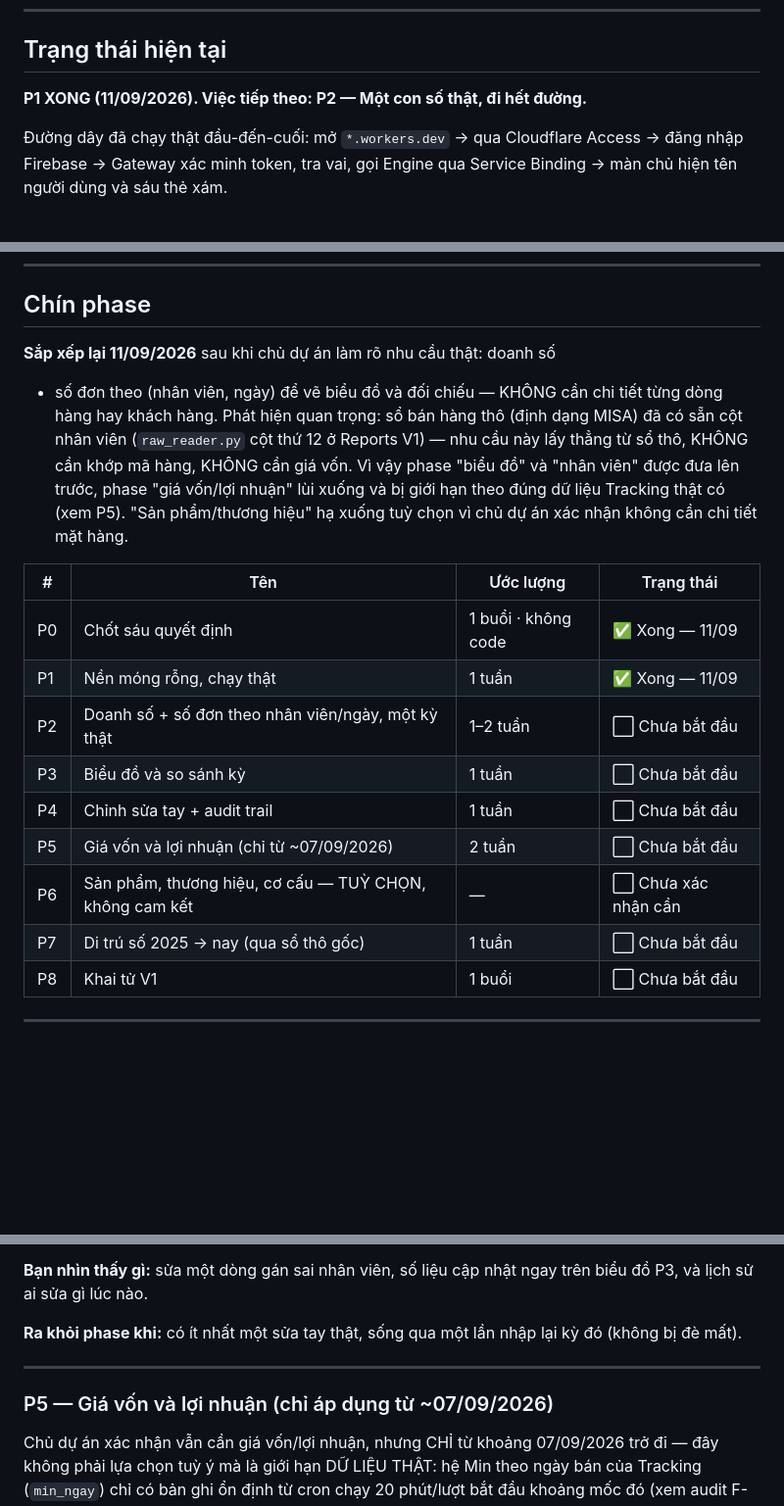
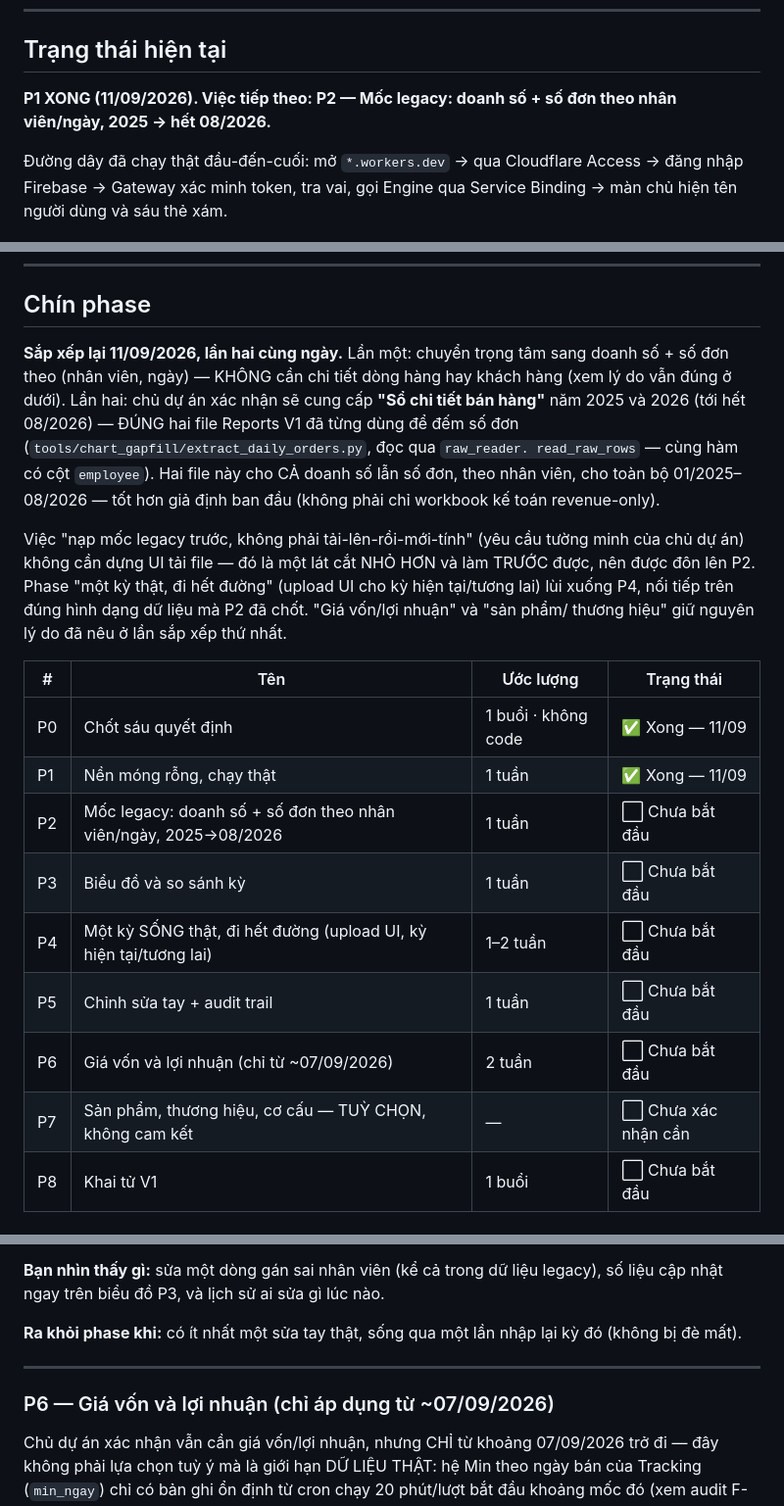
Before and after one commit to hoangvinhkta-creator/ReportV2, a Markdown page: ROADMAP.md, 3 parts joined by grey strips. Shown at 98% size. GitHub-like rendering; blank space fills up the shorter version.

```diff
--- a/ROADMAP.md
+++ b/ROADMAP.md
@@ -20,8 +20,8 @@ nhận rồi merge thẳng, không phải điều kiện chờ chủ dự án g
 
 ## Trạng thái hiện tại
 
-**P1 XONG (11/09/2026). Việc tiếp theo: P2 — Một con số thật, đi hết
-đường.**
+**P1 XONG (11/09/2026). Việc tiếp theo: P2 — Mốc legacy: doanh số + số
+đơn theo nhân viên/ngày, 2025 → hết 08/2026.**
 
 Đường dây đã chạy thật đầu-đến-cuối: mở `*.workers.dev` → qua Cloudflare
 Access → đăng nhập Firebase → Gateway xác minh token, tra vai, gọi Engine
@@ -105,26 +105,33 @@ qua Service Binding → màn chủ hiện tên người dùng và sáu thẻ xá
 
 ## Chín phase
 
-**Sắp xếp lại 11/09/2026** sau khi chủ dự án làm rõ nhu cầu thật: doanh số
-+ số đơn theo (nhân viên, ngày) để vẽ biểu đồ và đối chiếu — KHÔNG cần chi
-tiết từng dòng hàng hay khách hàng. Phát hiện quan trọng: sổ bán hàng thô
-(định dạng MISA) đã có sẵn cột nhân viên (`raw_reader.py` cột thứ 12 ở
-Reports V1) — nhu cầu này lấy thẳng từ sổ thô, KHÔNG cần khớp mã hàng,
-KHÔNG cần giá vốn. Vì vậy phase "biểu đồ" và "nhân viên" được đưa lên
-trước, phase "giá vốn/lợi nhuận" lùi xuống và bị giới hạn theo đúng dữ
-liệu Tracking thật có (xem P5). "Sản phẩm/thương hiệu" hạ xuống tuỳ chọn
-vì chủ dự án xác nhận không cần chi tiết mặt hàng.
+**Sắp xếp lại 11/09/2026, lần hai cùng ngày.** Lần một: chuyển trọng tâm
+sang doanh số + số đơn theo (nhân viên, ngày) — KHÔNG cần chi tiết dòng
+hàng hay khách hàng (xem lý do vẫn đúng ở dưới). Lần hai: chủ dự án xác
+nhận sẽ cung cấp **"Sổ chi tiết bán hàng"** năm 2025 và 2026 (tới hết
+08/2026) — ĐÚNG hai file Reports V1 đã từng dùng để đếm số đơn
+(`tools/chart_gapfill/extract_daily_orders.py`, đọc qua `raw_reader.
+read_raw_rows` — cùng hàm có cột `employee`). Hai file này cho CẢ doanh số
+lẫn số đơn, theo nhân viên, cho toàn bộ 01/2025–08/2026 — tốt hơn giả định
+ban đầu (không phải chỉ workbook kế toán revenue-only).
+
+Việc "nạp mốc legacy trước, không phải tải-lên-rồi-mới-tính" (yêu cầu
+tường minh của chủ dự án) không cần dựng UI tải file — đó là một lát cắt
+NHỎ HƠN và làm TRƯỚC được, nên được đôn lên P2. Phase "một kỳ thật, đi hết
+đường" (upload UI cho kỳ hiện tại/tương lai) lùi xuống P4, nối tiếp trên
+đúng hình dạng dữ liệu mà P2 đã chốt. "Giá vốn/lợi nhuận" và "sản phẩm/
+thương hiệu" giữ nguyên lý do đã nêu ở lần sắp xếp thứ nhất.
 
 | # | Tên | Ước lượng | Trạng thái |
 |---|---|---|---|
 | P0 | Chốt sáu quyết định | 1 buổi · không code | ✅ Xong — 11/09 |
 | P1 | Nền móng rỗng, chạy thật | 1 tuần | ✅ Xong — 11/09 |
-| P2 | Doanh số + số đơn theo nhân viên/ngày, một kỳ thật | 1–2 tuần | ⬜ Chưa bắt đầu |
+| P2 | Mốc legacy: doanh số + số đơn theo nhân viên/ngày, 2025→08/2026 | 1 tuần | ⬜ Chưa bắt đầu |
 | P3 | Biểu đồ và so sánh kỳ | 1 tuần | ⬜ Chưa bắt đầu |
-| P4 | Chỉnh sửa tay + audit trail | 1 tuần | ⬜ Chưa bắt đầu |
-| P5 | Giá vốn và lợi nhuận (chỉ từ ~07/09/2026) | 2 tuần | ⬜ Chưa bắt đầu |
-| P6 | Sản phẩm, thương hiệu, cơ cấu — TUỲ CHỌN, không cam kết | — | ⬜ Chưa xác nhận cần |
-| P7 | Di trú số 2025 → nay (qua sổ thô gốc) | 1 tuần | ⬜ Chưa bắt đầu |
+| P4 | Một kỳ SỐNG thật, đi hết đường (upload UI, kỳ hiện tại/tương lai) | 1–2 tuần | ⬜ Chưa bắt đầu |
+| P5 | Chỉnh sửa tay + audit trail | 1 tuần | ⬜ Chưa bắt đầu |
+| P6 | Giá vốn và lợi nhuận (chỉ từ ~07/09/2026) | 2 tuần | ⬜ Chưa bắt đầu |
+| P7 | Sản phẩm, thương hiệu, cơ cấu — TUỲ CHỌN, không cam kết | — | ⬜ Chưa xác nhận cần |
 | P8 | Khai tử V1 | 1 buổi | ⬜ Chưa bắt đầu |
 
 ---
@@ -221,15 +266,16 @@ kèm người sửa + thời điểm vào `bc/quyetdinh`, hợp nhất lúc đ
 chế đè-không-mất ở mục 8 của audit. Đây là audit trail thật đầu tiên của
 V2 (F-05 của V1 không có ai để ghi).
 
-**Bạn nhìn thấy gì:** sửa một dòng gán sai nhân viên, số liệu cập nhật
-ngay trên biểu đồ P3, và lịch sử ai sửa gì lúc nào.
+**Bạn nhìn thấy gì:** sửa một dòng gán sai nhân viên (kể cả trong dữ liệu
+legacy), số liệu cập nhật ngay trên biểu đồ P3, và lịch sử ai sửa gì lúc
+nào.
 
 **Ra khỏi phase khi:** có ít nhất một sửa tay thật, sống qua một lần nhập
 lại kỳ đó (không bị đè mất).
 
 ---
 
-### P5 — Giá vốn và lợi nhuận (chỉ áp dụng từ ~07/09/2026)
+### P6 — Giá vốn và lợi nhuận (chỉ áp dụng từ ~07/09/2026)
 
 Chủ dự án xác nhận vẫn cần giá vốn/lợi nhuận, nhưng CHỈ từ khoảng
 07/09/2026 trở đi — đây không phải lựa chọn tuỳ ý mà là giới hạn DỮ LIỆU
```
Also changed, not shown: other parts of ROADMAP.md (+74 -57 lines).
